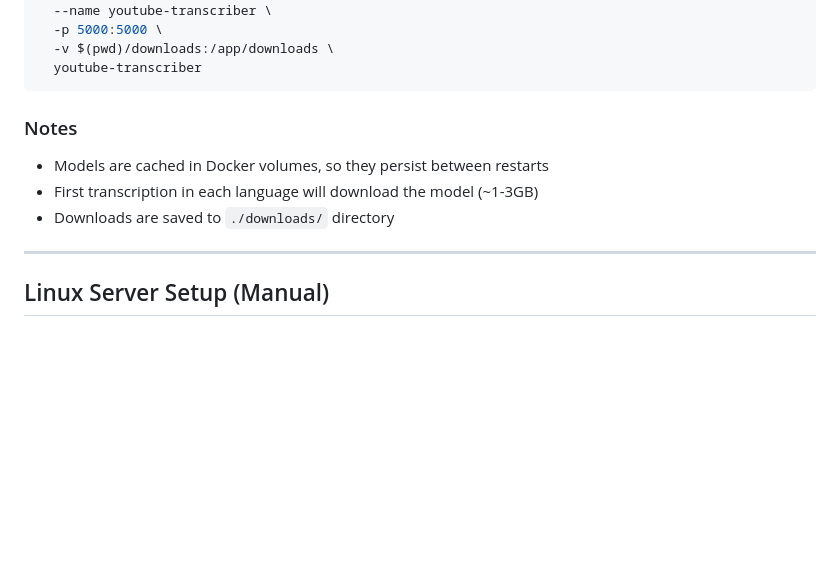
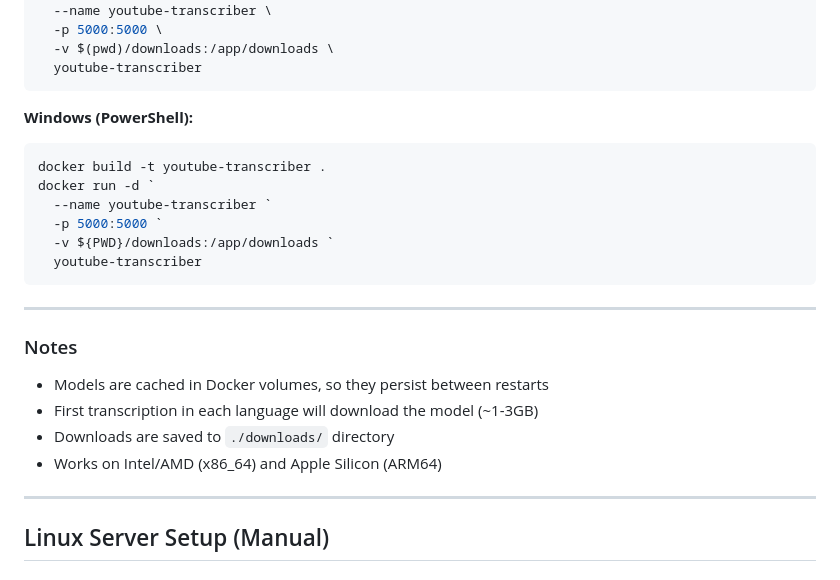
Before and after one commit to ditord/youtube-transcriber, a Markdown page: README.md, the part around one of its changes. GitHub-like rendering; blank space fills up the shorter version.

````diff
--- a/README.md
+++ b/README.md
@@ -81,11 +122,24 @@ docker run -d \
   youtube-transcriber
 ```
 
+**Windows (PowerShell):**
+```powershell
+docker build -t youtube-transcriber .
+docker run -d `
+  --name youtube-transcriber `
+  -p 5000:5000 `
+  -v ${PWD}/downloads:/app/downloads `
+  youtube-transcriber
+```
+
+---
+
 ### Notes
 
 - Models are cached in Docker volumes, so they persist between restarts
 - First transcription in each language will download the model (~1-3GB)
 - Downloads are saved to `./downloads/` directory
+- Works on Intel/AMD (x86_64) and Apple Silicon (ARM64)
 
 ---
 
````
Also changed, not shown: other parts of README.md (+61 -20 lines).
